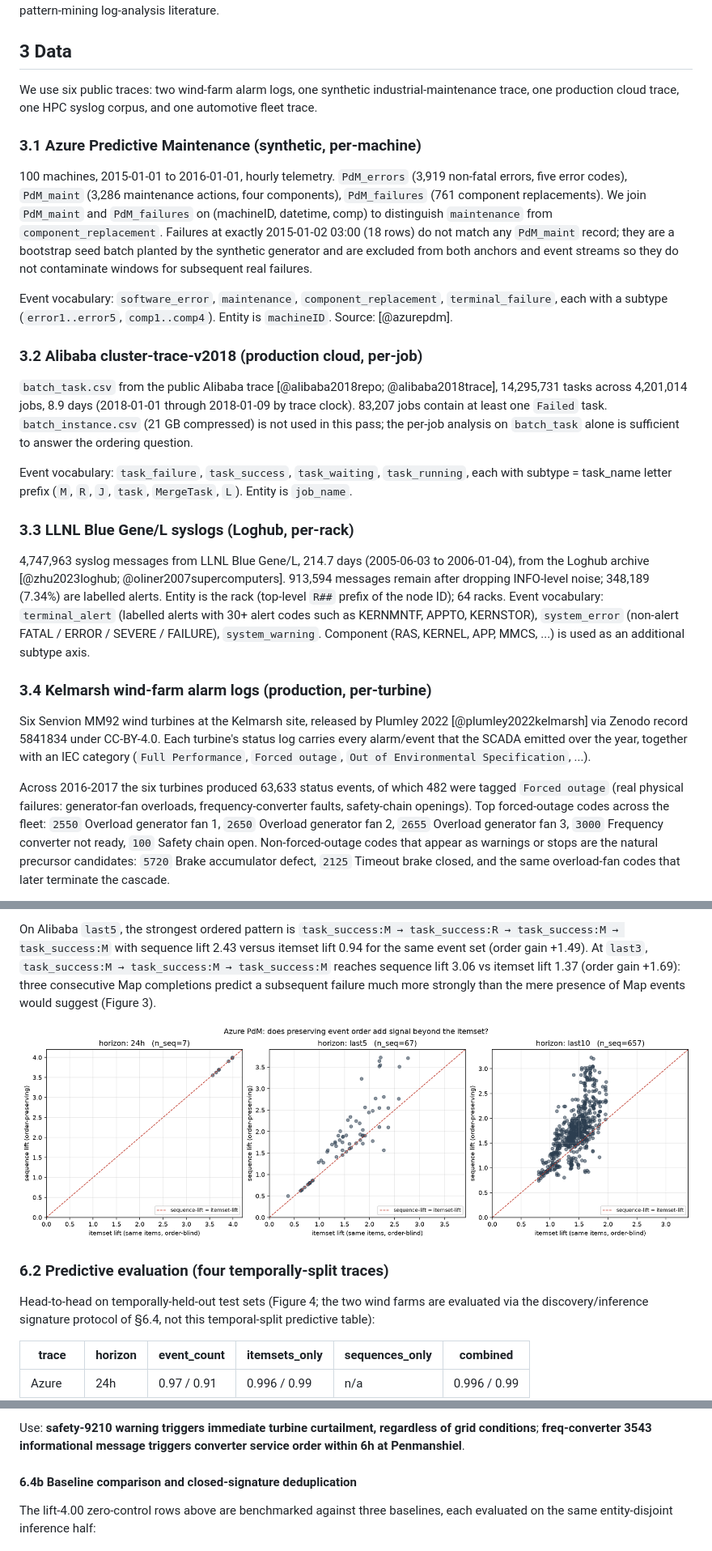
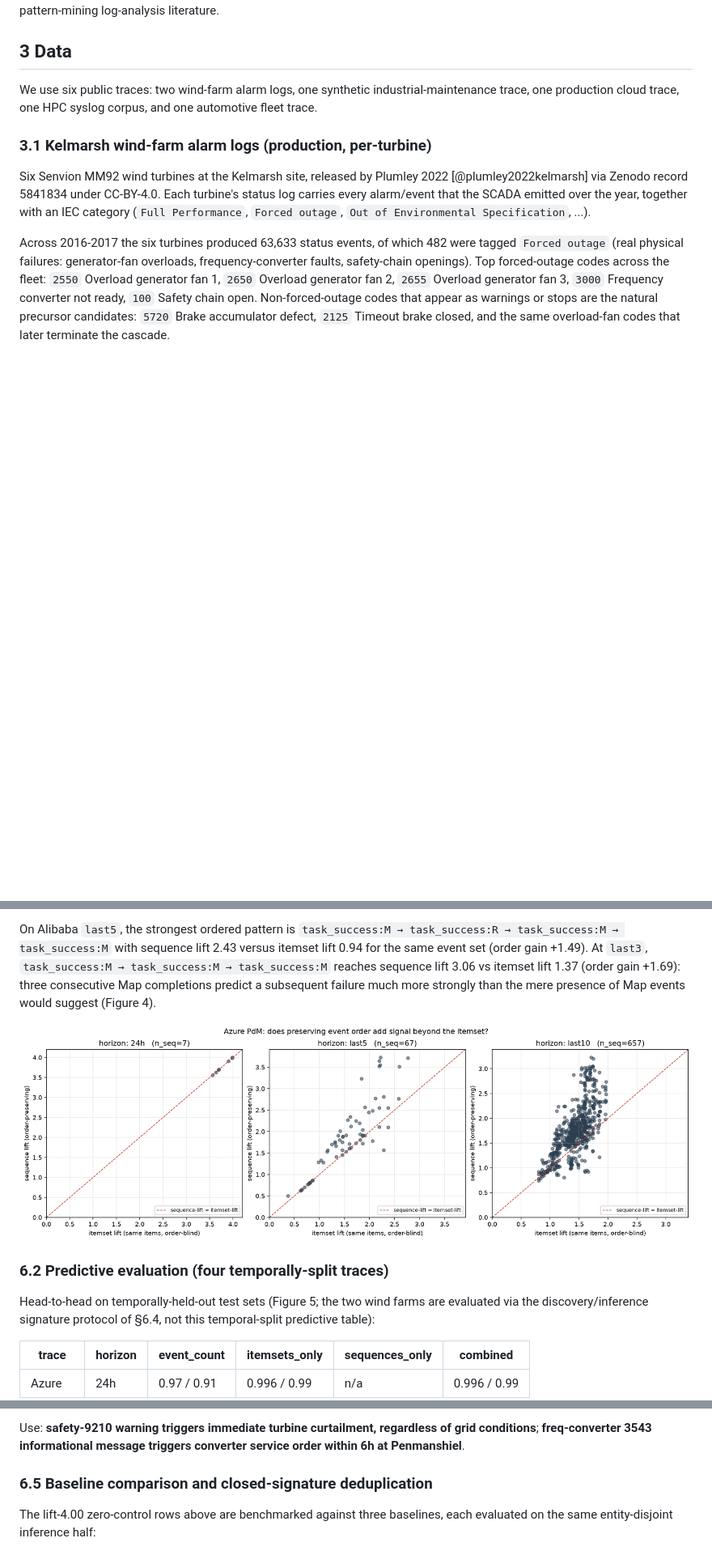
Before and after one commit to ApartsinProjects/FailurePatterns, a Markdown page: paper/skeleton.md, 3 parts joined by grey strips. Shown at 81% size. GitHub-like rendering; blank space fills up the shorter version.

```diff
--- a/paper/skeleton.md
+++ b/paper/skeleton.md
@@ -262,51 +278,7 @@ We use six public traces: two wind-farm alarm logs, one synthetic
 industrial-maintenance trace, one production cloud trace, one HPC
 syslog corpus, and one automotive fleet trace.
 
-### 3.1 Azure Predictive Maintenance (synthetic, per-machine)
-
-100 machines, 2015-01-01 to 2016-01-01, hourly telemetry.
-`PdM_errors` (3,919 non-fatal errors, five error codes),
-`PdM_maint` (3,286 maintenance actions, four components), `PdM_failures`
-(761 component replacements). We join `PdM_maint` and `PdM_failures`
-on (machineID, datetime, comp) to distinguish `maintenance` from
-`component_replacement`. Failures at exactly 2015-01-02 03:00 (18
-rows) do not match any `PdM_maint` record; they are a bootstrap seed
-batch planted by the synthetic generator and are excluded from both
-anchors and event streams so they do not contaminate windows for
-subsequent real failures.
-
-Event vocabulary: `software_error`, `maintenance`,
-`component_replacement`, `terminal_failure`, each with a subtype
-(`error1..error5`, `comp1..comp4`). Entity is `machineID`.
-Source: [@azurepdm].
-
-### 3.2 Alibaba cluster-trace-v2018 (production cloud, per-job)
-
-`batch_task.csv` from the public Alibaba trace [@alibaba2018repo;
-@alibaba2018trace], 14,295,731 tasks across 4,201,014 jobs, 8.9 days
-(2018-01-01 through 2018-01-09 by trace clock). 83,207 jobs contain
-at least one `Failed` task. `batch_instance.csv` (21 GB compressed)
-is not used in this pass; the per-job analysis on `batch_task` alone
-is sufficient to answer the ordering question.
-
-Event vocabulary: `task_failure`, `task_success`, `task_waiting`,
-`task_running`, each with subtype = task_name letter prefix
-(`M`, `R`, `J`, `task`, `MergeTask`, `L`). Entity is `job_name`.
-
-### 3.3 LLNL Blue Gene/L syslogs (Loghub, per-rack)
-
-4,747,963 syslog messages from LLNL Blue Gene/L, 214.7 days
-(2005-06-03 to 2006-01-04), from the Loghub archive
-[@zhu2023loghub; @oliner2007supercomputers]. 913,594 messages remain
-after dropping INFO-level
-noise; 348,189 (7.34%) are labelled alerts. Entity is the rack
-(top-level `R##` prefix of the node ID); 64 racks. Event vocabulary:
-`terminal_alert` (labelled alerts with 30+ alert codes such as
-KERNMNTF, APPTO, KERNSTOR), `system_error` (non-alert FATAL / ERROR /
-SEVERE / FAILURE), `system_warning`. Component (RAS, KERNEL, APP,
-MMCS, ...) is used as an additional subtype axis.
-
-### 3.4 Kelmarsh wind-farm alarm logs (production, per-turbine)
+### 3.1 Kelmarsh wind-farm alarm logs (production, per-turbine)
 
 Six Senvion MM92 wind turbines at the Kelmarsh site, released by
 Plumley 2022 [@plumley2022kelmarsh] via Zenodo record 5841834 under
@@ -621,13 +646,13 @@ set (order gain +1.49). At `last3`,
 `task_success:M → task_success:M → task_success:M` reaches sequence
 lift 3.06 vs itemset lift 1.37 (order gain +1.69): three consecutive
 Map completions predict a subsequent failure much more strongly than
-the mere presence of Map events would suggest (Figure 3).
+the mere presence of Map events would suggest (Figure 4).
 
-![**Figure 3.** Itemset lift versus sequence lift for Azure patterns. Points above the diagonal are patterns whose ordered form carries more failure signal than their unordered co-occurrence, the effect the count-preserving null of §4.7 isolates.](../results/figures/azure_itemset_vs_sequence_lift.png)
+![**Figure 4.** Itemset lift versus sequence lift for Azure patterns. Points above the diagonal are patterns whose ordered form carries more failure signal than their unordered co-occurrence, the effect the count-preserving null of §4.7 isolates.](../results/figures/azure_itemset_vs_sequence_lift.png)
 
 ### 6.2 Predictive evaluation (four temporally-split traces)
 
-Head-to-head on temporally-held-out test sets (Figure 4; the two wind
+Head-to-head on temporally-held-out test sets (Figure 5; the two wind
 farms are evaluated via the discovery/inference signature protocol of
 §6.4, not this temporal-split predictive table):
 
@@ -777,7 +804,7 @@ Use: **safety-9210 warning triggers immediate turbine curtailment,
 regardless of grid conditions**; **freq-converter 3543 informational
 message triggers converter service order within 6h at Penmanshiel**.
 
-#### 6.4b Baseline comparison and closed-signature deduplication
+### 6.5 Baseline comparison and closed-signature deduplication
 
 The lift-4.00 zero-control rows above are benchmarked against three
 baselines, each evaluated on the same entity-disjoint inference half:
```
Also changed, not shown: other parts of paper/skeleton.md (+96 -25 lines), results/figures/kelmarsh_cascade_timeline.png (added), results/figures/pipeline_schematic.png (added), 7 other files.
